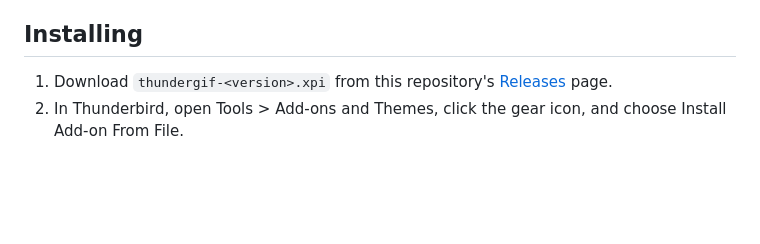
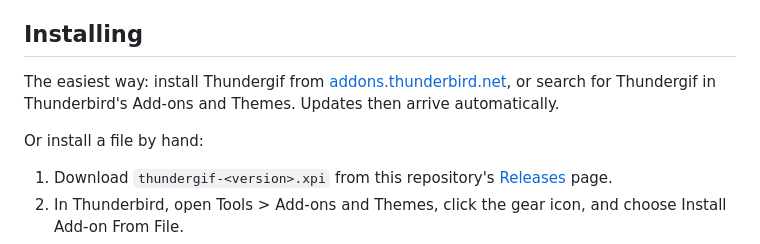
Before and after one commit to w1bbsy/thundergif, a Markdown page: README.md, the part around the change. Drawn GitHub-style; blank space fills up the shorter version.

Commit message:
Point the README at the addons.thunderbird.net listing
Co-Authored-By: Claude Opus 5.5 <noreply@anthropic.com>

```diff
--- a/README.md
+++ b/README.md
@@ -33,6 +33,10 @@ Thundergif ships with no key of its own. You need a free developer key from GIPH
 Free keys allow about 100 requests an hour. Each time the Picker opens, each search, each press of More and each look at Favourites uses one. That is plenty for normal email, but you may see an "hourly limit" message if you browse a lot. Both Providers offer higher limits for apps they approve.
 
 ## Installing
+
+The easiest way: install Thundergif from [addons.thunderbird.net](https://addons.thunderbird.net/thunderbird/addon/thundergif/), or search for Thundergif in Thunderbird's Add-ons and Themes. Updates then arrive automatically.
+
+Or install a file by hand:
 
 1. Download `thundergif-<version>.xpi` from this repository's [Releases](https://github.com/w1bbsy/thundergif/releases) page.
 2. In Thunderbird, open Tools > Add-ons and Themes, click the gear icon, and choose Install Add-on From File.
```
Also changed, not shown: Project Context.md (+2 -0 lines).
